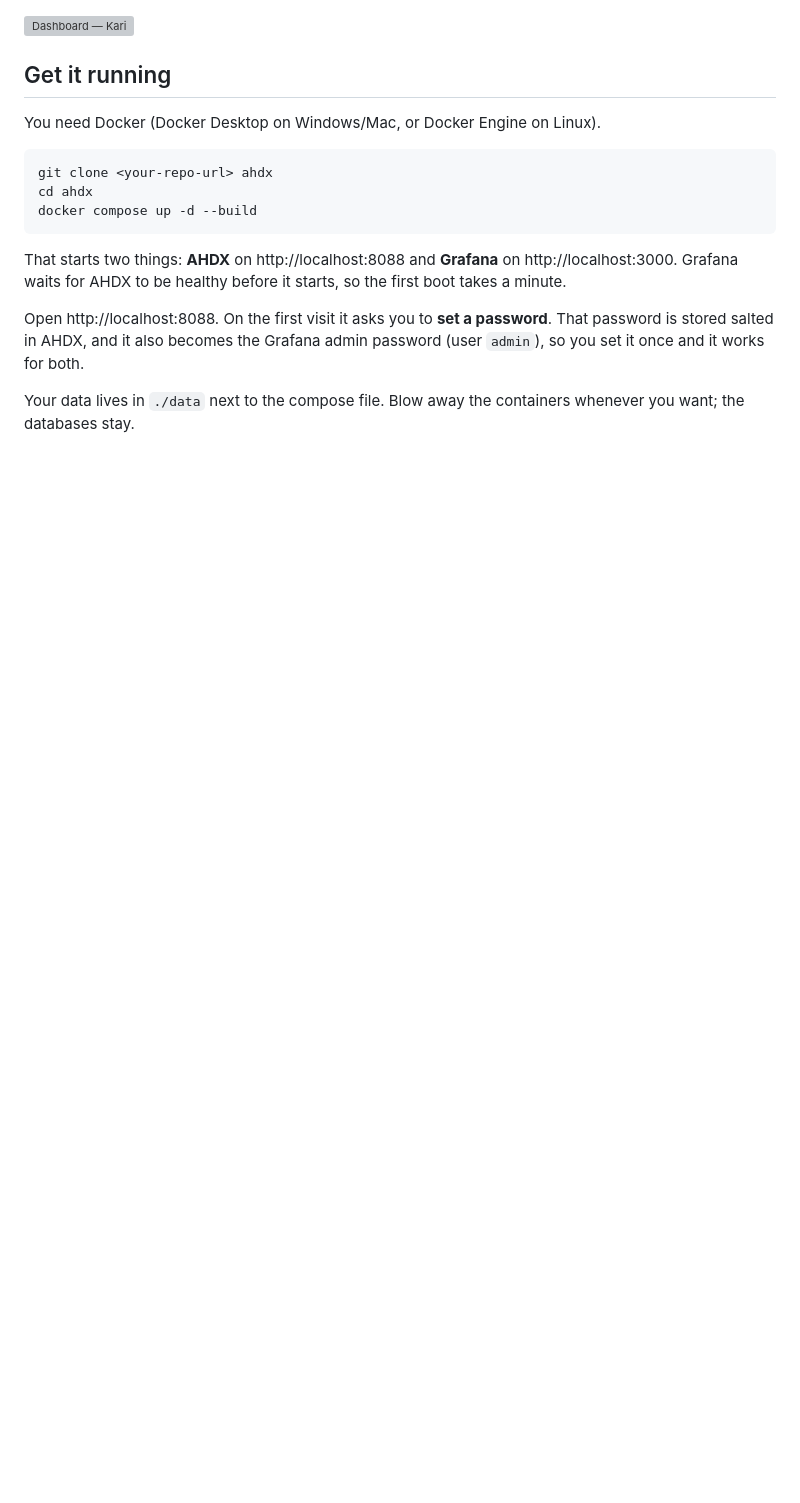
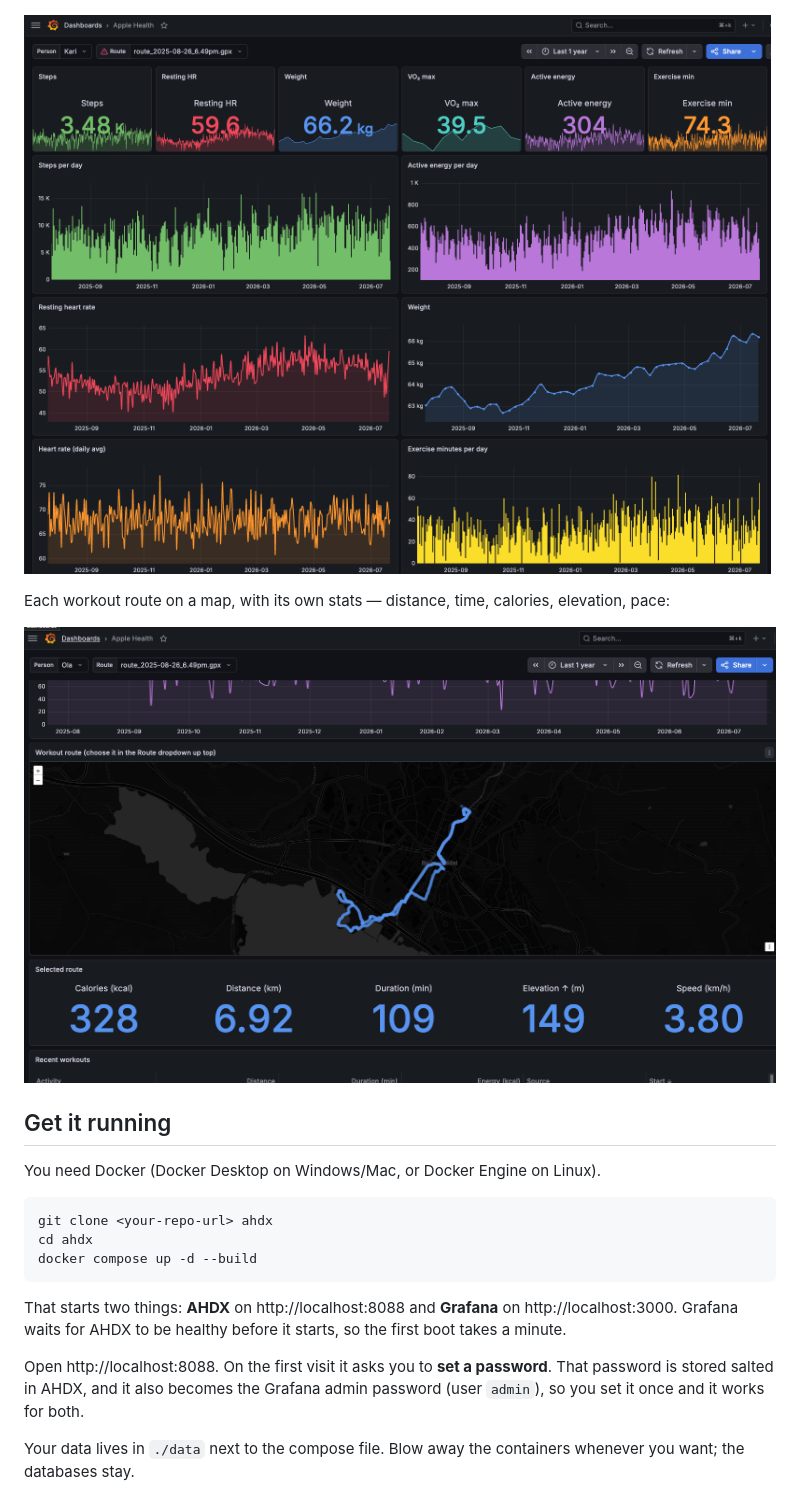
Before and after one commit to Hawolex/AHDX, a Markdown page: README.md, the part around the change. Rendered like a GitHub page; pictures changed too: docs/screenshots/dashboard-kari.png (added), docs/screenshots/dashboard-route.png (added); blank space fills up the shorter version; grey boxes are pictures that could not be loaded.

Commit message:
Add dashboard screenshots (Ola, Kari, workout route)

```diff
--- a/README.md
+++ b/README.md
@@ -16,6 +16,11 @@ routes on a real map, per person:
 ![Dashboard — Ola](docs/screenshots/dashboard-ola.png)
 
 ![Dashboard — Kari](docs/screenshots/dashboard-kari.png)
+
+Each workout route on a map, with its own stats — distance, time, calories,
+elevation, pace:
+
+![Workout route with stats](docs/screenshots/dashboard-route.png)
 
 ## Get it running
 
```
Also changed, not shown: docs/screenshots/README.md (deleted, +0 -9 lines), docs/screenshots/dashboard-ola.png (added).
